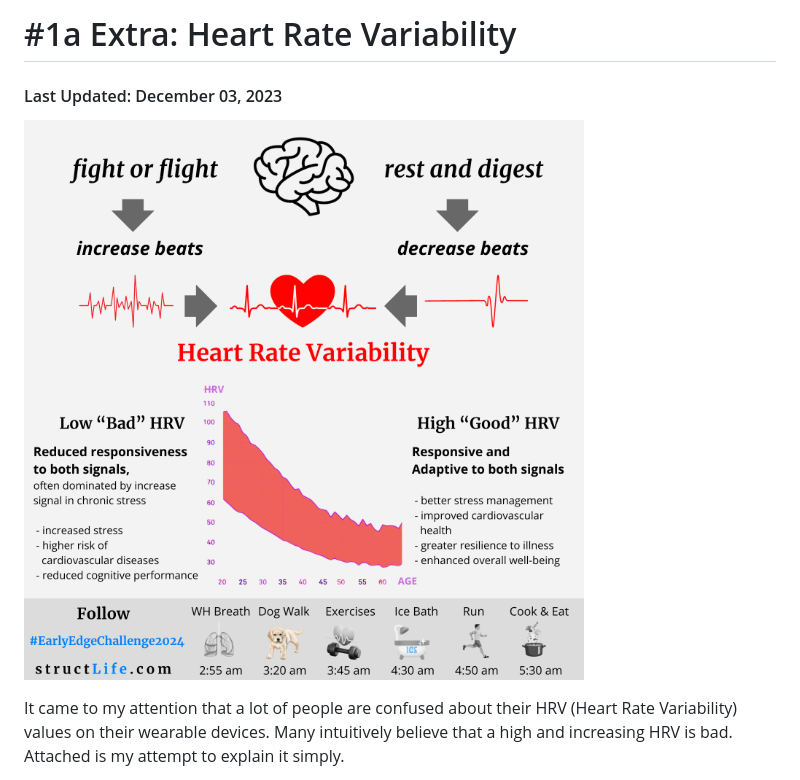
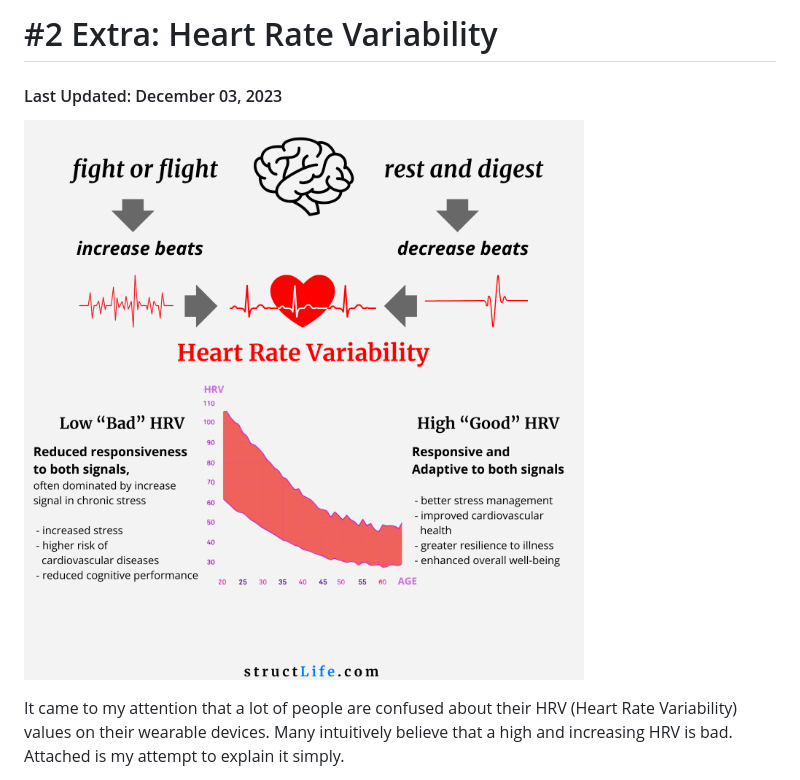
Before and after one commit to semandnet/structLife.com, a Markdown page: products/post-2023-12-03-heart-rate-variability-low-high-explained.md, the part around the change. GitHub-like rendering; pictures changed too: images/products/post-2023-12-03-heart-rate-variability-low-high-explained.png.

```diff
--- a/products/post-2023-12-03-heart-rate-variability-low-high-explained.md
+++ b/products/post-2023-12-03-heart-rate-variability-low-high-explained.md
@@ -1,4 +1,4 @@
-#  \#1a Extra: Heart Rate Variability
+#  \#2 Extra: Heart Rate Variability
 
 #### Last Updated: December 03, 2023
 
```
Also changed, not shown: products/post-2023-12-15-health-legacy-balance-versus-work-life-balance.md (added, +23 -0 lines), images/products/post-2023-12-15-health-legacy-balance-versus-work-life-balance.png (added), 3 other files.
